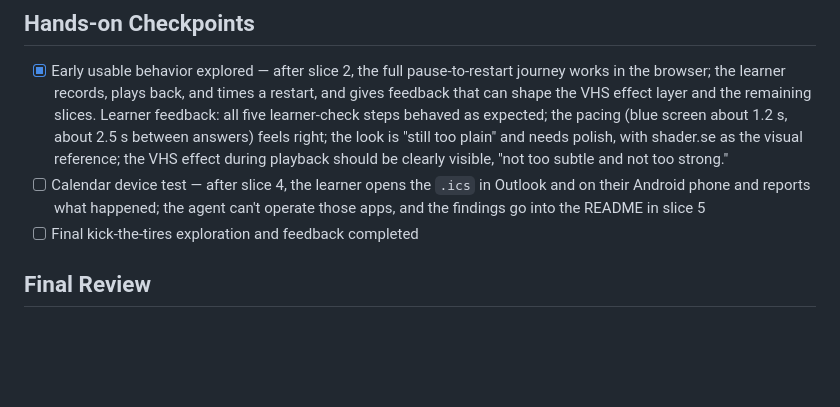
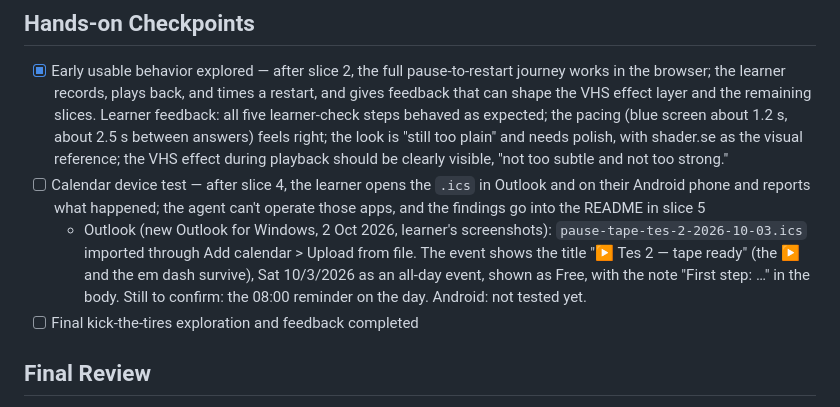
Before and after one commit to FairoLegends/pause-tape, a Markdown page: devpost/checklist.md, the part around the change. Drawn GitHub-style; blank space fills up the shorter version.

Commit message:
Checklist: Outlook calendar import works (title, all-day date, note); reminder and Android still to check

```diff
--- a/devpost/checklist.md
+++ b/devpost/checklist.md
@@ -63,6 +63,7 @@ Build mode: fast (chosen by the learner at the start of `5-build`)
 
 - [x] Early usable behavior explored — after slice 2, the full pause-to-restart journey works in the browser; the learner records, plays back, and times a restart, and gives feedback that can shape the VHS effect layer and the remaining slices. Learner feedback: all five learner-check steps behaved as expected; the pacing (blue screen about 1.2 s, about 2.5 s between answers) feels right; the look is "still too plain" and needs polish, with shader.se as the visual reference; the VHS effect during playback should be clearly visible, "not too subtle and not too strong."
 - [ ] Calendar device test — after slice 4, the learner opens the `.ics` in Outlook and on their Android phone and reports what happened; the agent can't operate those apps, and the findings go into the README in slice 5
+  - Outlook (new Outlook for Windows, 2 Oct 2026, learner's screenshots): `pause-tape-tes-2-2026-10-03.ics` imported through Add calendar > Upload from file. The event shows the title "▶ Tes 2 — tape ready" (the ▶ and the em dash survive), Sat 10/3/2026 as an all-day event, shown as Free, with the note "First step: …" in the body. Still to confirm: the 08:00 reminder on the day. Android: not tested yet.
 - [ ] Final kick-the-tires exploration and feedback completed
 
 ## Final Review
```
